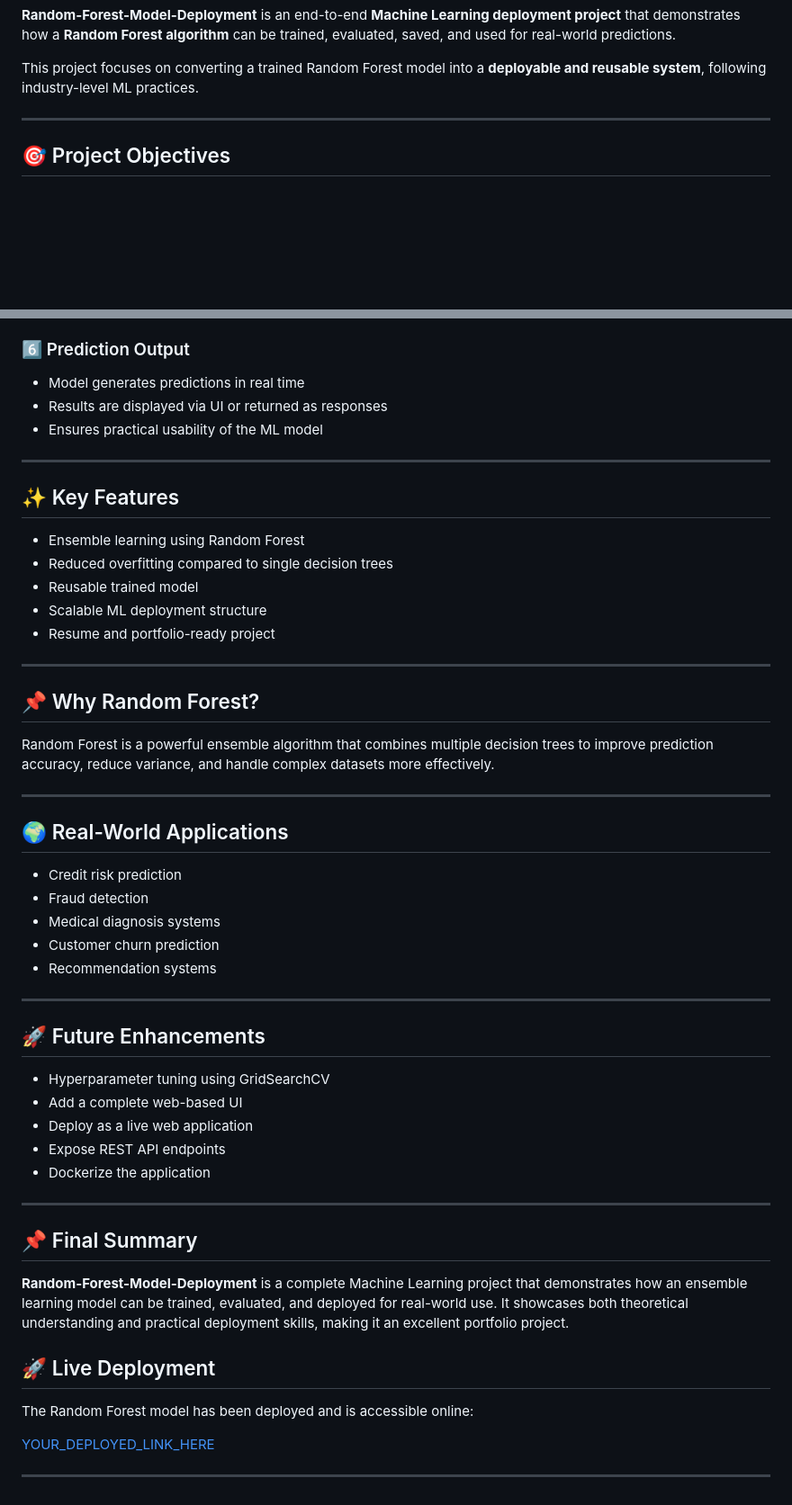
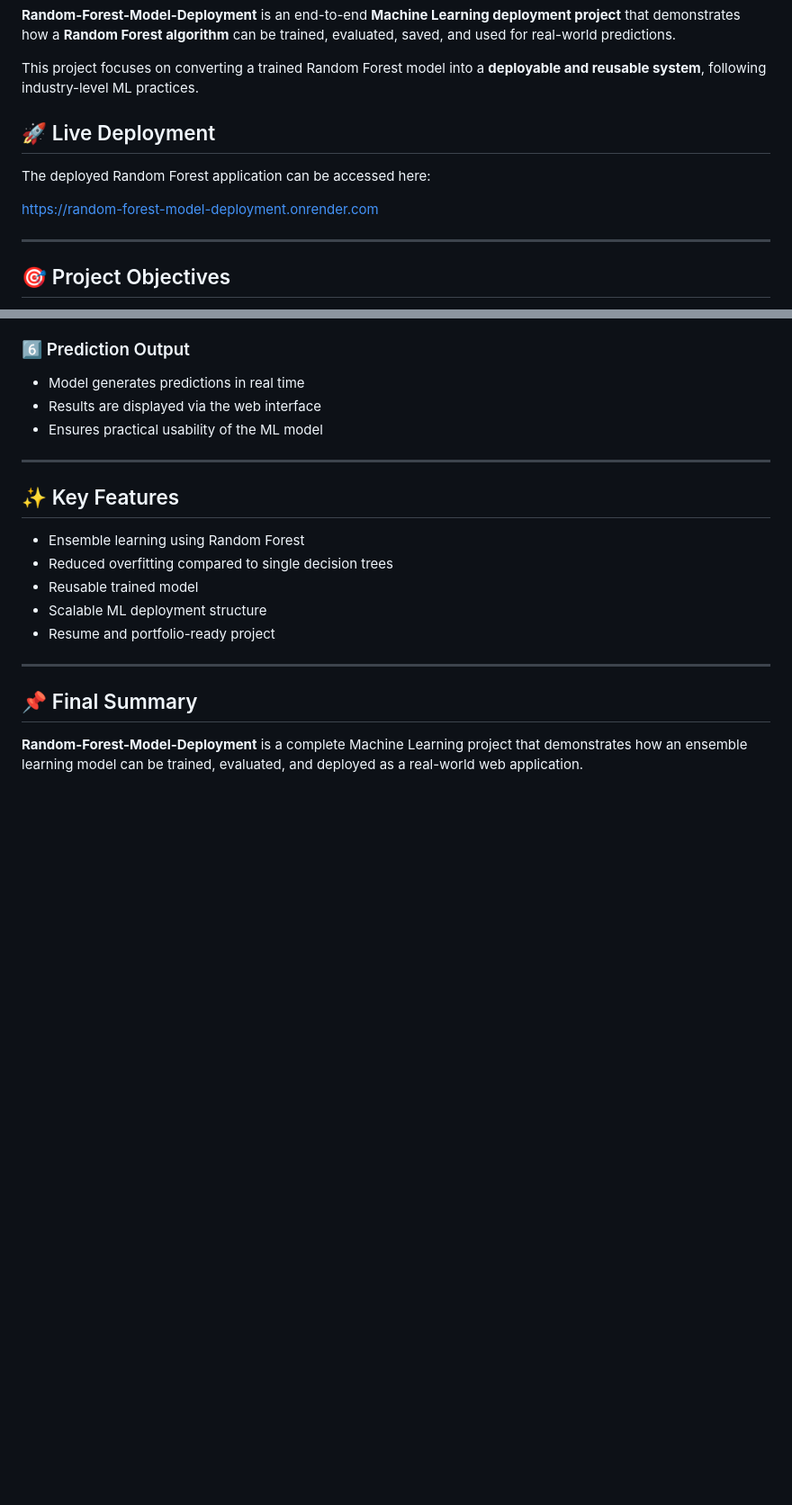
Before and after one commit to GanjiNagendhraPrasad/Random-Forest-Model-Deployment, a Markdown page: README.md, 2 parts joined by grey strips. Shown at 90% size. Drawn GitHub-style; blank space fills up the shorter version.

```diff
--- a/README.md
+++ b/README.md
@@ -10,6 +10,16 @@ saved, and used for real-world predictions.
 <p>
 This project focuses on converting a trained Random Forest model into a
 <b>deployable and reusable system</b>, following industry-level ML practices.
+</p>
+
+<h2>🚀 Live Deployment</h2>
+<p>
+The deployed Random Forest application can be accessed here:
+</p>
+<p>
+<a href="https://random-forest-model-deployment.onrender.com" target="_blank">
+https://random-forest-model-deployment.onrender.com
+</a>
 </p>
 
 <hr>
@@ -85,7 +95,7 @@ This project focuses on converting a trained Random Forest model into a
 <h3>6️⃣ Prediction Output</h3>
 <ul>
   <li>Model generates predictions in real time</li>
-  <li>Results are displayed via UI or returned as responses</li>
+  <li>Results are displayed via the web interface</li>
   <li>Ensures practical usability of the ML model</li>
 </ul>
 
@@ -102,53 +112,9 @@ This project focuses on converting a trained Random Forest model into a
 
 <hr>
 
-<h2>📌 Why Random Forest?</h2>
-<p>
-Random Forest is a powerful ensemble algorithm that combines multiple decision
-trees to improve prediction accuracy, reduce variance, and handle complex datasets
-more effectively.
-</p>
-
-<hr>
-
-<h2>🌍 Real-World Applications</h2>
-<ul>
-  <li>Credit risk prediction</li>
-  <li>Fraud detection</li>
-  <li>Medical diagnosis systems</li>
-  <li>Customer churn prediction</li>
-  <li>Recommendation systems</li>
-</ul>
-
-<hr>
-
-<h2>🚀 Future Enhancements</h2>
-<ul>
-  <li>Hyperparameter tuning using GridSearchCV</li>
-  <li>Add a complete web-based UI</li>
-  <li>Deploy as a live web application</li>
-  <li>Expose REST API endpoints</li>
-  <li>Dockerize the application</li>
-</ul>
-
-<hr>
-
 <h2>📌 Final Summary</h2>
 <p>
 <b>Random-Forest-Model-Deployment</b> is a complete Machine Learning project that
 demonstrates how an ensemble learning model can be trained, evaluated, and deployed
-for real-world use. It showcases both theoretical understanding and practical
-deployment skills, making it an excellent portfolio project.
+as a real-world web application.
 </p>
-
-<h2>🚀 Live Deployment</h2>
-<p>
-The Random Forest model has been deployed and is accessible online:
-</p>
-<p>
-<a href="YOUR_DEPLOYED_LINK_HERE" target="_blank">
-YOUR_DEPLOYED_LINK_HERE
-</a>
-</p>
-
-<hr>
```
Also changed, not shown: other parts of README.md (+2 -2 lines).
